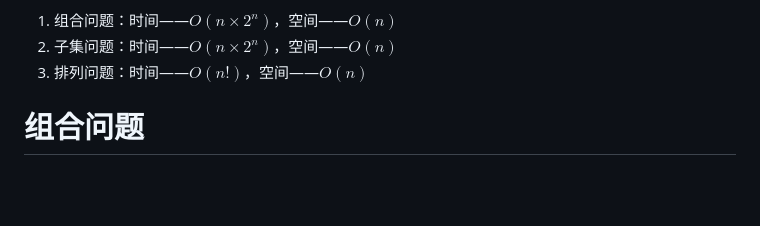
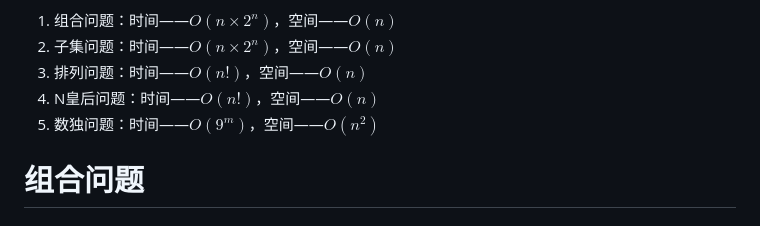
Before and after one commit to Renzehua1998/MyNotes, a Markdown page: 算法/代码随想录算法PDF/08回溯算法.md, the part around the change. Drawn GitHub-style; blank space fills up the shorter version.

Commit message:
回溯：总结

```diff
--- a/算法/代码随想录算法PDF/08回溯算法.md
+++ b/算法/代码随想录算法PDF/08回溯算法.md
@@ -54,6 +54,8 @@ void backtracking(参数) {
 1. 组合问题：时间——$O(n × 2^n)$，空间——$O(n)$
 2. 子集问题：时间——$O(n × 2^n)$，空间——$O(n)$
 3. 排列问题：时间——$O(n!)$，空间——$O(n)$
+4. N皇后问题：时间——$O(n!)$，空间——$O(n)$
+5. 数独问题：时间——$O(9^m)$，空间——$O(n^2)$
 
 # 组合问题
 
```
